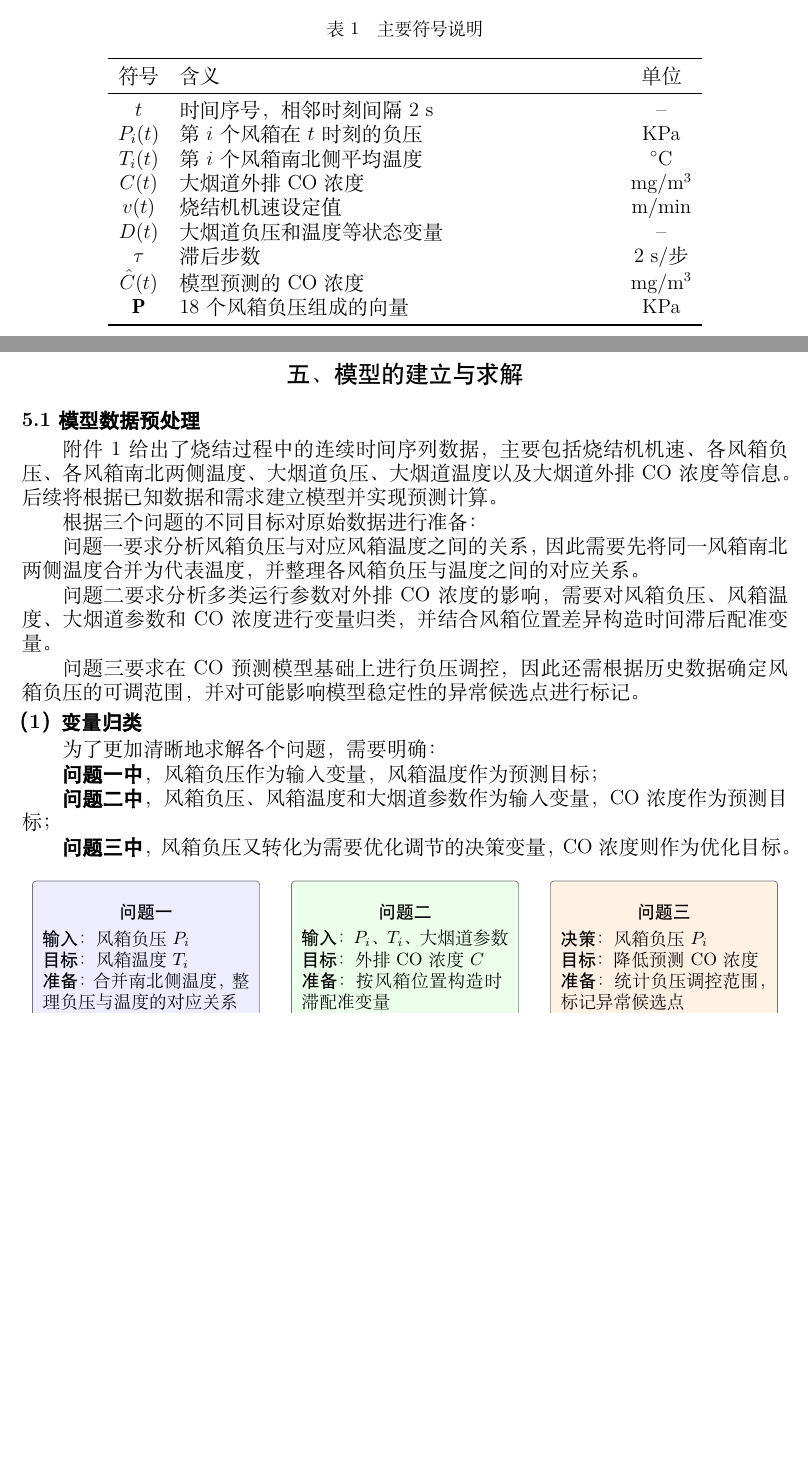
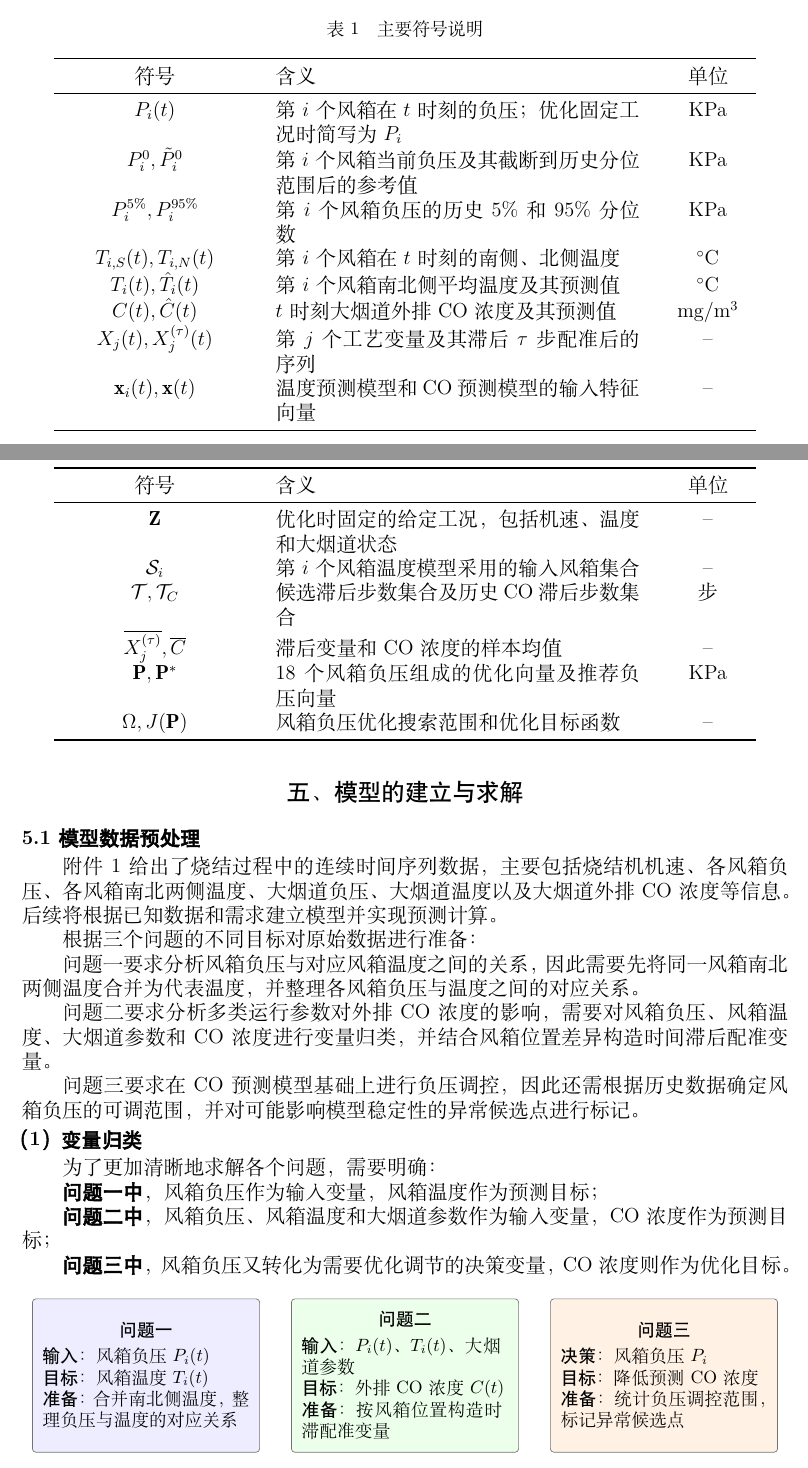
Before and after one commit to junfan184-lgtm/2026A-new, a LaTeX document (latex/main.tex): two parts of pages 4 and 5 of 18 before the commit and two parts of pages 4 and 5 of 19 after it, joined at a grey line, cut so that both start at the same text, the shorter picture padded with empty space. Compiled offline with XeLaTeX; a missing font is replaced by an installed copy or a similar font.

Commit message:
假设+符号说明

```diff
--- a/latex/main.tex
+++ b/latex/main.tex
@@ -155,7 +155,7 @@
 
 \section{符号说明}
 
-\begin{longtable}{c p{9cm} c}
+\begin{longtable}{@{}>{\centering\arraybackslash}p{4.2cm} p{7.6cm} >{\centering\arraybackslash}p{2.0cm}@{}}
 \caption{主要符号说明}\\
 \toprule
 符号 & 含义 & 单位 \\
@@ -168,15 +168,20 @@
 \endhead
 \bottomrule
 \endfoot
-$t$ & 时间序号，相邻时刻间隔 2 s & -- \\
-$P_i(t)$ & 第 $i$ 个风箱在 $t$ 时刻的负压 & \kpa \\
-$T_i(t)$ & 第 $i$ 个风箱南北侧平均温度 & $^\circ$C \\
-$C(t)$ & 大烟道外排 \CO 浓度 & mg/m$^3$ \\
-$v(t)$ & 烧结机机速设定值 & m/min \\
-$D(t)$ & 大烟道负压和温度等状态变量 & -- \\
-$\tau$ & 滞后步数 & 2 s/步 \\
-$\hat C(t)$ & 模型预测的 \CO 浓度 & mg/m$^3$ \\
-$\mathbf P$ & 18 个风箱负压组成的向量 & \kpa \\
+$P_i(t)$ & 第 $i$ 个风箱在 $t$ 时刻的负压；优化固定工况时简写为 $P_i$ & \kpa \\
+$P_i^0,\tilde P_i^0$ & 第 $i$ 个风箱当前负压及其截断到历史分位范围后的参考值 & \kpa \\
+$P_i^{5\%},P_i^{95\%}$ & 第 $i$ 个风箱负压的历史 5\% 和 95\% 分位数 & \kpa \\
+$T_{i,S}(t),T_{i,N}(t)$ & 第 $i$ 个风箱在 $t$ 时刻的南侧、北侧温度 & $^\circ$C \\
+$T_i(t),\hat T_i(t)$ & 第 $i$ 个风箱南北侧平均温度及其预测值 & $^\circ$C \\
+$C(t),\hat C(t)$ & $t$ 时刻大烟道外排 \CO 浓度及其预测值 & mg/m$^3$ \\
+$X_j(t),X_j^{(\tau)}(t)$ & 第 $j$ 个工艺变量及其滞后 $\tau$ 步配准后的序列 & -- \\
+$\mathbf x_i(t),\mathbf{x}(t)$ & 温度预测模型和 \CO 预测模型的输入特征向量 & -- \\
+$\mathbf Z$ & 优化时固定的给定工况，包括机速、温度和大烟道状态 & -- \\
+$\mathcal S_i$ & 第 $i$ 个风箱温度模型采用的输入风箱集合 & -- \\
+$\mathcal T,\mathcal T_C$ & 候选滞后步数集合及历史 \CO 滞后步数集合 & 步 \\
+$\overline{X_j^{(\tau)}},\overline C$ & 滞后变量和 \CO 浓度的样本均值 & -- \\
+$\mathbf P,\mathbf P^*$ & 18 个风箱负压组成的优化向量及推荐负压向量 & \kpa \\
+$\Omega,J(\mathbf P)$ & 风箱负压优化搜索范围和优化目标函数 & -- \\
 \end{longtable}
 
 \section{模型的建立与求解}
@@ -212,14 +217,14 @@ $\mathbf P$ & 18 个风箱负压组成的向量 & \kpa \\
 ]
 \node[rolebox=blue!7] (q1) {
   {\centering\heiti 问题一\par}\vspace{3pt}
-  {\heiti 输入：}风箱负压 $P_i$\\
-  {\heiti 目标：}风箱温度 $T_i$\\
+  {\heiti 输入：}风箱负压 $P_i(t)$\\
+  {\heiti 目标：}风箱温度 $T_i(t)$\\
   {\heiti 准备：}合并南北侧温度，整理负压与温度的对应关系
 };
 \node[rolebox=green!8, right=0.65cm of q1] (q2) {
   {\centering\heiti 问题二\par}\vspace{3pt}
-  {\heiti 输入：}$P_i$、$T_i$、大烟道参数\\
-  {\heiti 目标：}外排 \CO 浓度 $C$\\
+  {\heiti 输入：}$P_i(t)$、$T_i(t)$、大烟道参数\\
+  {\heiti 目标：}外排 \CO 浓度 $C(t)$\\
   {\heiti 准备：}按风箱位置构造时滞配准变量
 };
 \node[rolebox=orange!10, right=0.65cm of q2] (q3) {
```
Also changed, not shown: latex/main.pdf, latex/main.tex (8 more changed lines).
